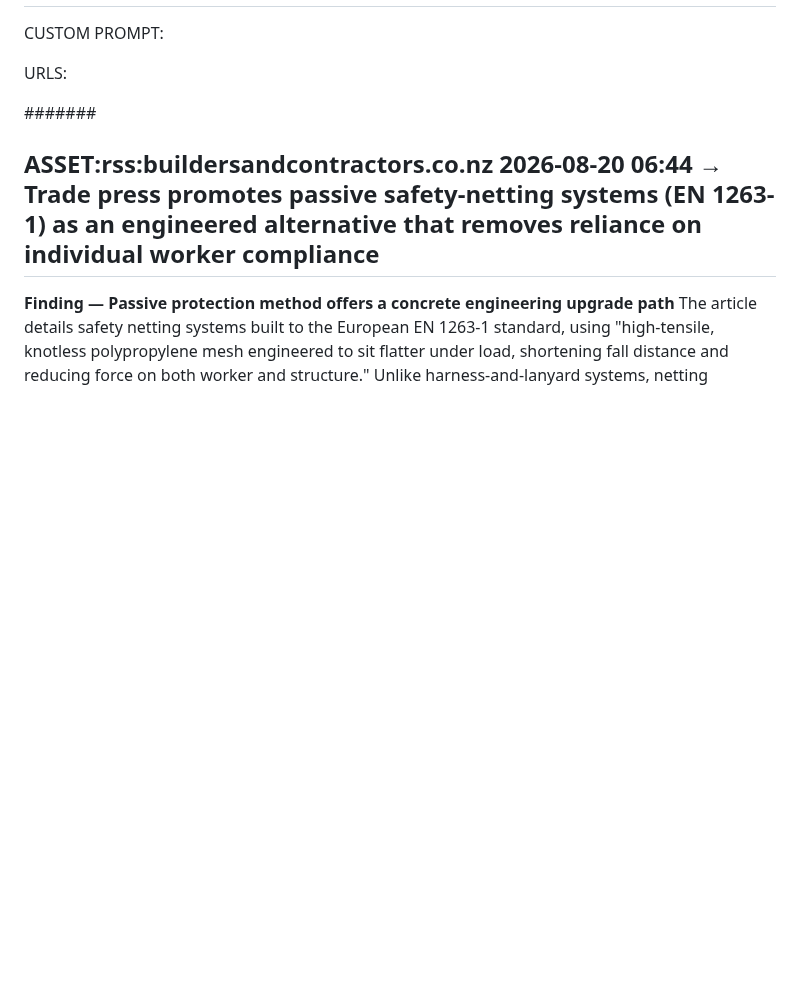
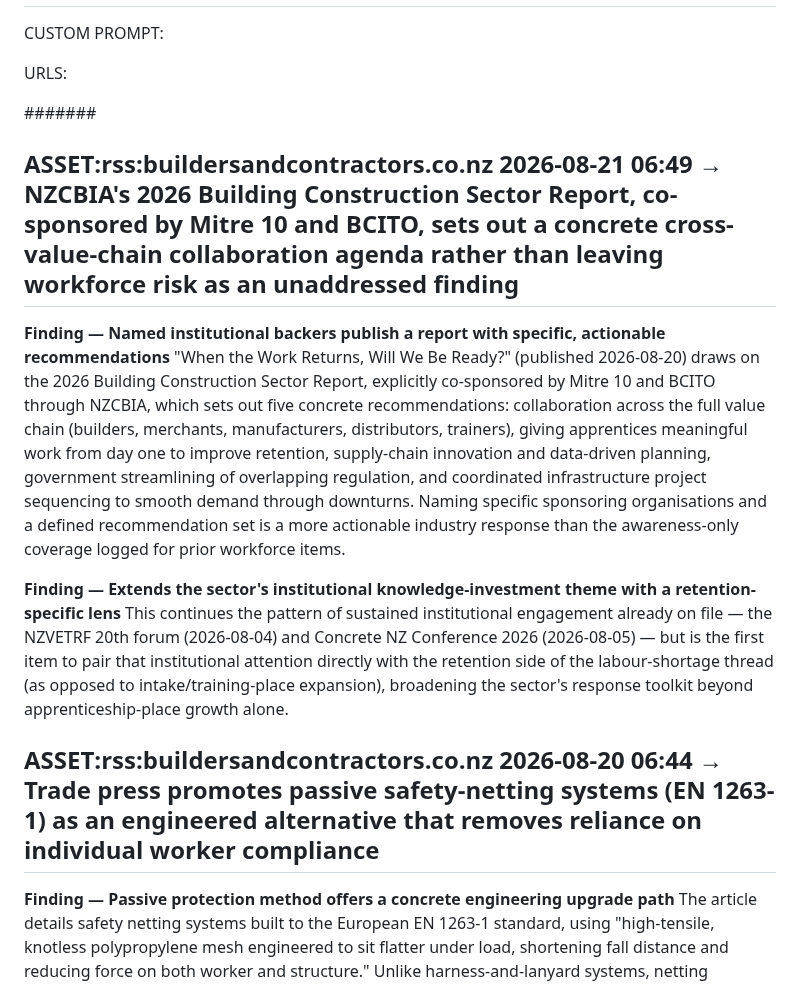
Before and after one commit to jayreck996/md-redwolf, a Markdown page: could/ANALYSIS-ASSET-2026Q3.md, the part around the change. Rendered like a GitHub page; blank space fills up the shorter version.

Commit message:
ts-web-update: could/ANALYSIS-ASSET-2026Q3.md

```diff
--- a/could/ANALYSIS-ASSET-2026Q3.md
+++ b/could/ANALYSIS-ASSET-2026Q3.md
@@ -15,6 +15,13 @@ CUSTOM PROMPT:
 URLS:
 
 ####### <!-- ANCHOR MARKER - ADD ALL NEW ASSET ENTRIES DIRECTLY BELOW THIS LINE, NEVER DELETE OR EDIT PREVIOUS ASSET ENTRIES-->
+## ASSET:rss:buildersandcontractors.co.nz 2026-08-21 06:49 → NZCBIA's 2026 Building Construction Sector Report, co-sponsored by Mitre 10 and BCITO, sets out a concrete cross-value-chain collaboration agenda rather than leaving workforce risk as an unaddressed finding
+
+**Finding — Named institutional backers publish a report with specific, actionable recommendations**
+"When the Work Returns, Will We Be Ready?" (published 2026-08-20) draws on the 2026 Building Construction Sector Report, explicitly co-sponsored by Mitre 10 and BCITO through NZCBIA, which sets out five concrete recommendations: collaboration across the full value chain (builders, merchants, manufacturers, distributors, trainers), giving apprentices meaningful work from day one to improve retention, supply-chain innovation and data-driven planning, government streamlining of overlapping regulation, and coordinated infrastructure project sequencing to smooth demand through downturns. Naming specific sponsoring organisations and a defined recommendation set is a more actionable industry response than the awareness-only coverage logged for prior workforce items.
+
+**Finding — Extends the sector's institutional knowledge-investment theme with a retention-specific lens**
+This continues the pattern of sustained institutional engagement already on file — the NZVETRF 20th forum (2026-08-04) and Concrete NZ Conference 2026 (2026-08-05) — but is the first item to pair that institutional attention directly with the retention side of the labour-shortage thread (as opposed to intake/training-place expansion), broadening the sector's response toolkit beyond apprenticeship-place growth alone.
 ## ASSET:rss:buildersandcontractors.co.nz 2026-08-20 06:44 → Trade press promotes passive safety-netting systems (EN 1263-1) as an engineered alternative that removes reliance on individual worker compliance
 
 **Finding — Passive protection method offers a concrete engineering upgrade path**
```
